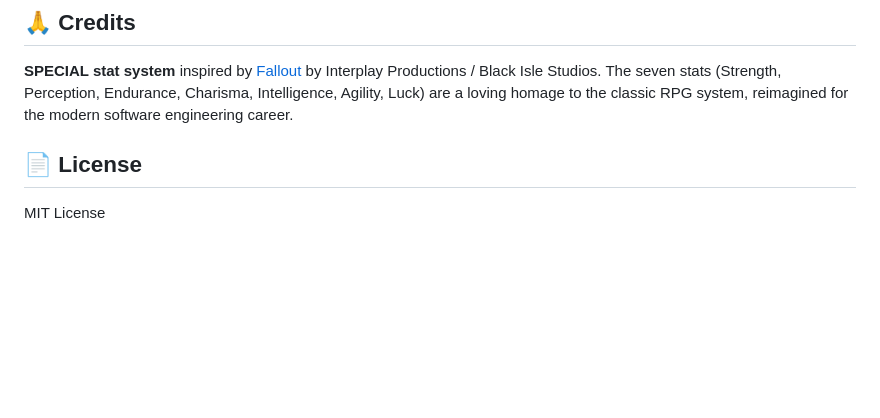
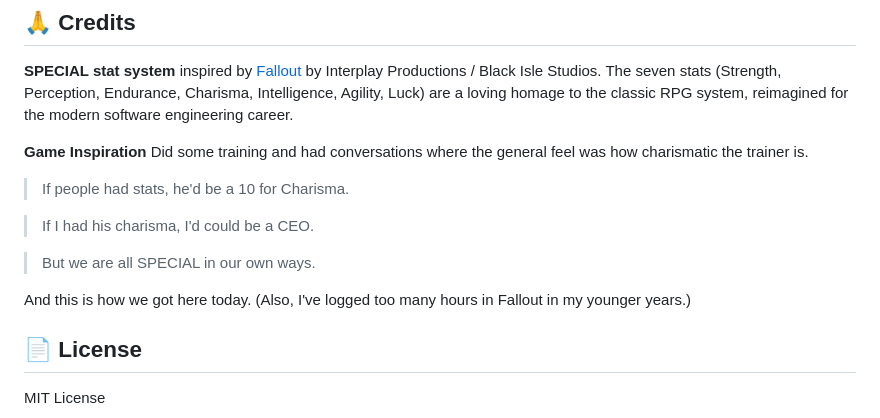
Before and after one commit to rurouni88/pc3-DevLife, a Markdown page: README.md, the part around the change. Drawn GitHub-style; blank space fills up the shorter version.

Commit message:
Add game inspiration section to README
Added a section about game inspiration and charisma.

```diff
--- a/README.md
+++ b/README.md
@@ -249,6 +249,15 @@ Current state:
 
 **SPECIAL stat system** inspired by [Fallout](https://fallout.fandom.com/wiki/SPECIAL) by Interplay Productions / Black Isle Studios. The seven stats (Strength, Perception, Endurance, Charisma, Intelligence, Agility, Luck) are a loving homage to the classic RPG system, reimagined for the modern software engineering career.
 
+**Game Inspiration** Did some training and had conversations where the general feel was how charismatic the trainer is.
+> If people had stats, he'd be a 10 for Charisma.
+
+> If I had his charisma, I'd could be a CEO.
+
+> But we are all SPECIAL in our own ways.
+
+And this is how we got here today. (Also, I've logged too many hours in Fallout in my younger years.)
+
 ## 📄 License
 
 MIT License
```
